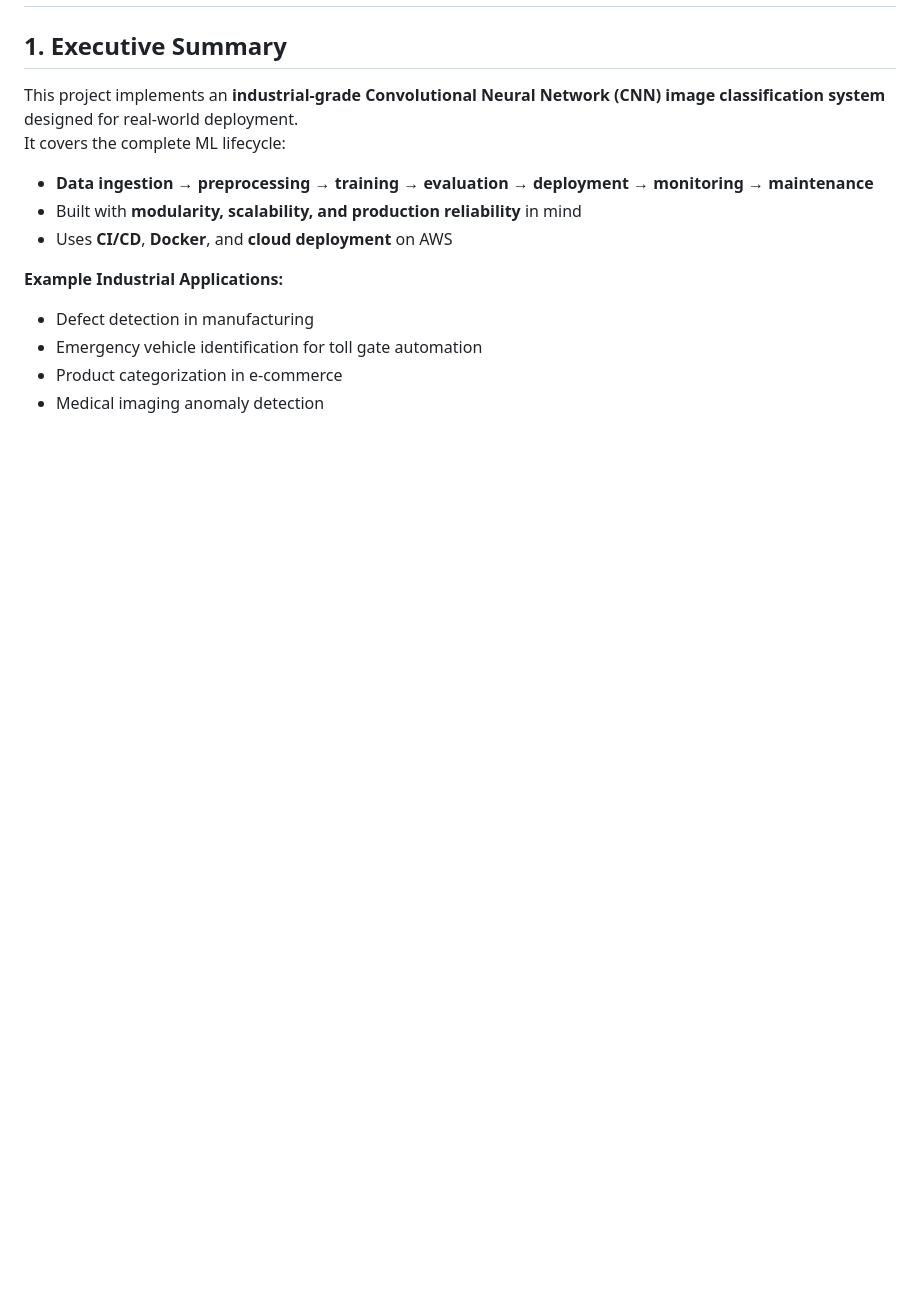
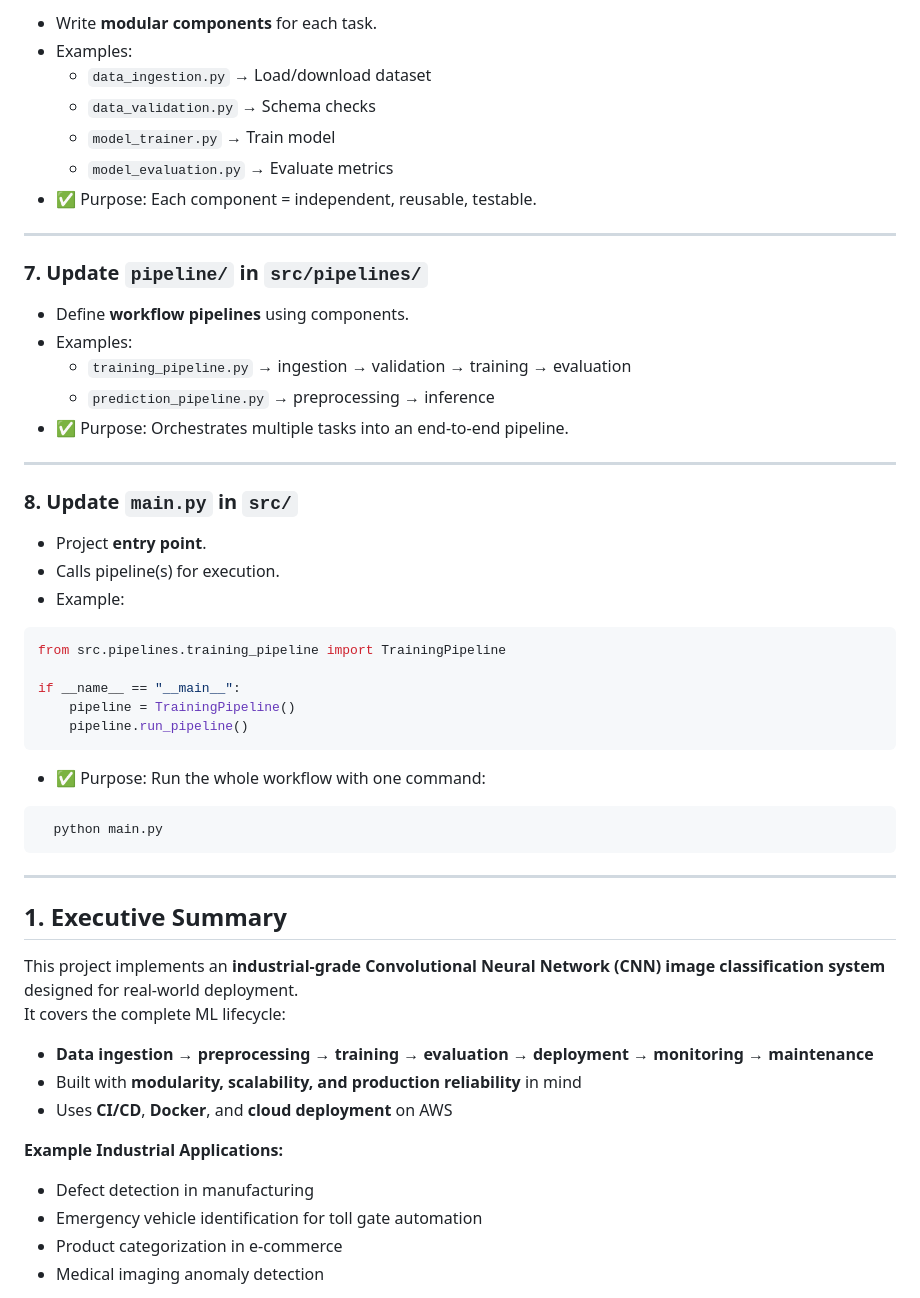
Before and after one commit to Mahadevkharmate/End-to-End-Industrial-Grade-DL-Project, a Markdown page: README.md, the part around the change printed below. Rendered like a GitHub page; blank space fills up the shorter version.

Commit message:
readme file updated with workflow

````diff
--- a/README.md
+++ b/README.md
@@ -2,3 +63,37 @@
+* Write **modular components** for each task.
+* Examples:
+  * `data_ingestion.py` → Load/download dataset
+  * `data_validation.py` → Schema checks
+  * `model_trainer.py` → Train model
+  * `model_evaluation.py` → Evaluate metrics
+* ✅ Purpose: Each component = independent, reusable, testable.
+---
+### **7. Update `pipeline/` in `src/pipelines/`**
+
+* Define **workflow pipelines** using components.
+* Examples:
+  * `training_pipeline.py` → ingestion → validation → training → evaluation
+  * `prediction_pipeline.py` → preprocessing → inference
+* ✅ Purpose: Orchestrates multiple tasks into an end-to-end pipeline.
+---
+### **8. Update `main.py` in `src/`**
+
+* Project **entry point**.
+* Calls pipeline(s) for execution.
+* Example:
+```bash
+from src.pipelines.training_pipeline import TrainingPipeline
+
+if __name__ == "__main__":
+    pipeline = TrainingPipeline()
+    pipeline.run_pipeline()
+```
+* ✅ Purpose: Run the whole workflow with one command:
+```bash
+  python main.py
+```
+---
+
 
 ## 1. Executive Summary
 This project implements an **industrial-grade Convolutional Neural Network (CNN) image classification system** designed for real-world deployment.
````
Also changed, not shown: other parts of README.md (+61 -0 lines).
